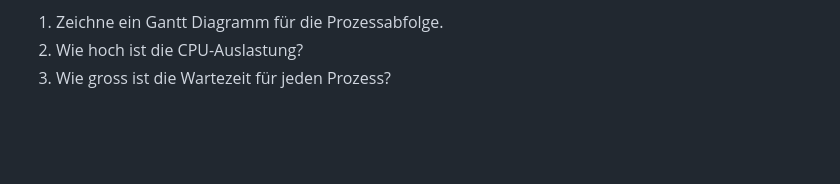
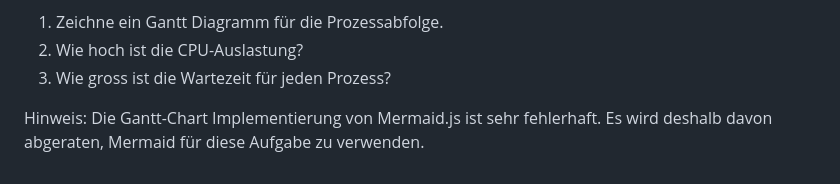
Before and after one commit to fhirter/ParalleleUndVerteilteSysteme, a Markdown page: Exercises/Processes/Tasks.md, the part around the change. Rendered like a GitHub page; blank space fills up the shorter version.

Commit message:
add hint

```diff
--- a/Exercises/Processes/Tasks.md
+++ b/Exercises/Processes/Tasks.md
@@ -93,3 +93,6 @@ Der Scheduler wird alle 10 Zeiteinheiten ausgeführt.
 1. Zeichne ein Gantt Diagramm für die Prozessabfolge.
 2. Wie hoch ist die CPU-Auslastung?
 3. Wie gross ist die Wartezeit für jeden Prozess?
+
+Hinweis: Die Gantt-Chart Implementierung von Mermaid.js ist sehr fehlerhaft. Es wird deshalb davon abgeraten,
+Mermaid für diese Aufgabe zu verwenden.
```
